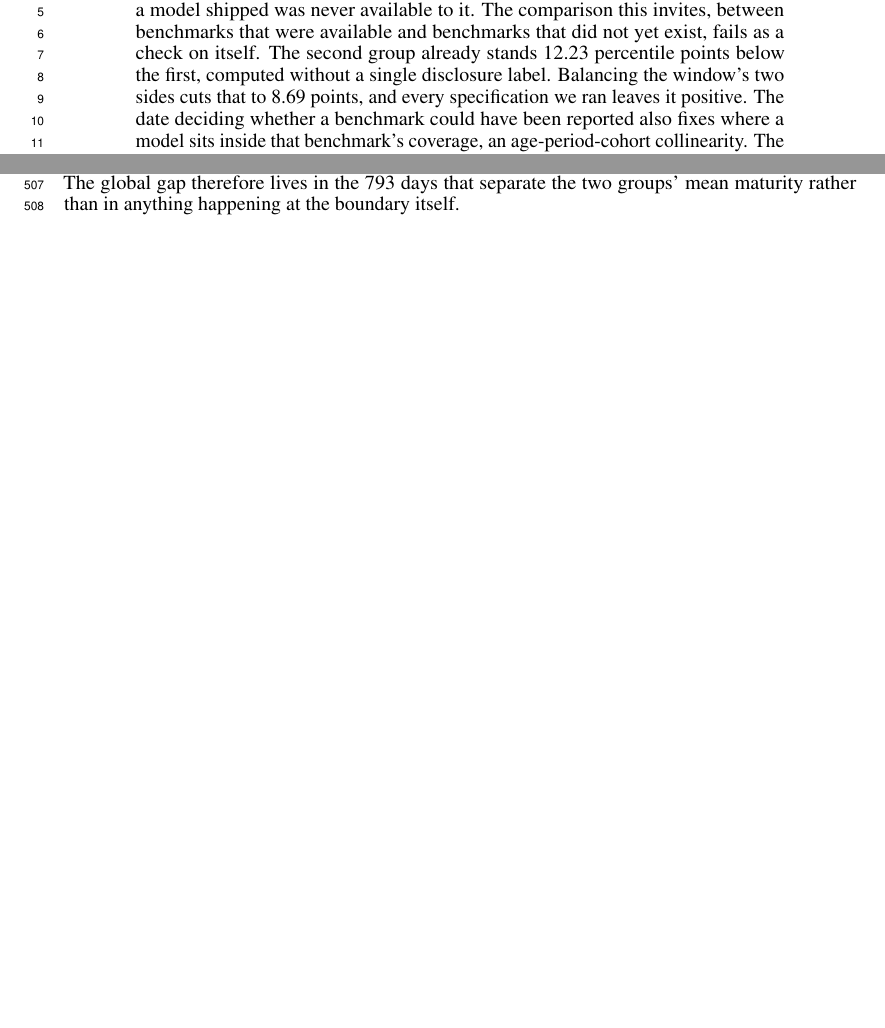
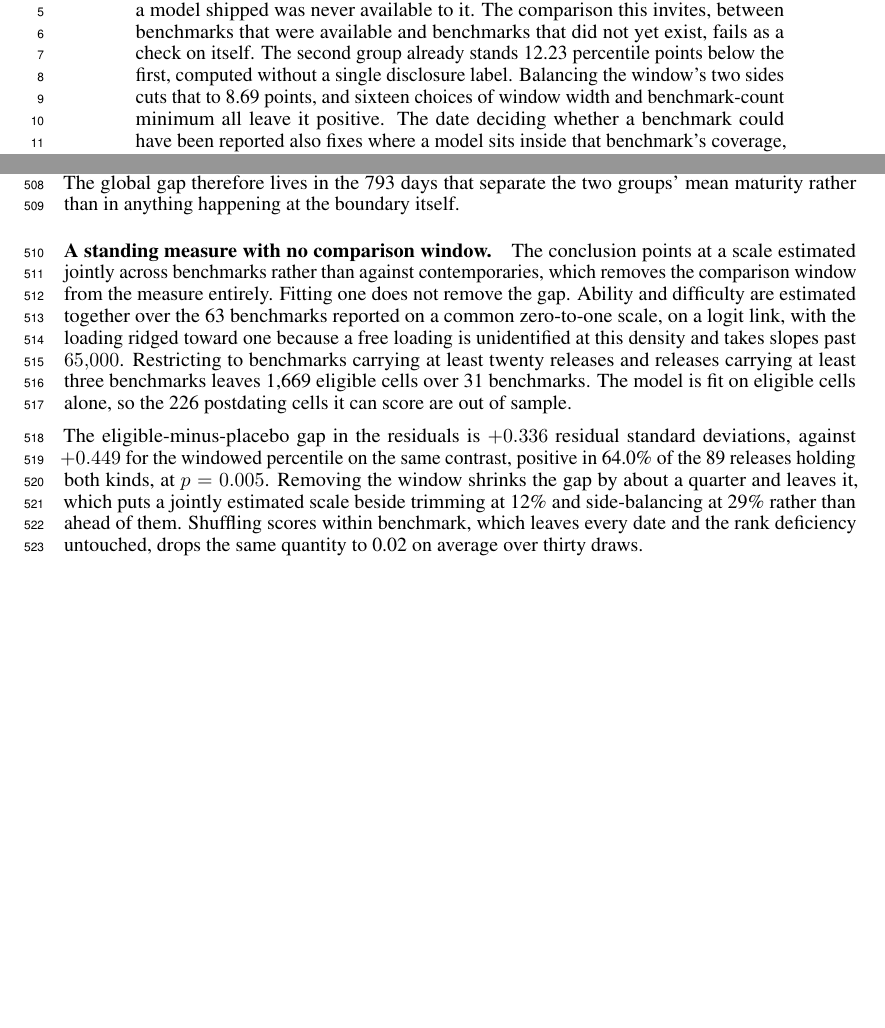
Before and after one commit to human-vc/benchmark-disclosure, a LaTeX paper (paper/main.tex, which reads paper/sections/abstract.tex, paper/sections/supporting.tex): two parts of pages 1 and 13 of 16, joined at a grey line, cut so that both start at the same text, the shorter picture padded with empty space. Compiled offline with pdfLaTeX.

Commit message:
scope a claim the discontinuity result had made false
the abstract said every specification we ran leaves the gap positive. section
3.2 now reports eight local linear specifications that are negative, so the
claim was false as written. it means the sixteen window and threshold choices,
and now says so.

appendix b picks up the joint scale result, which the conclusion asserted and
no section reported: +0.336 residual sd against +0.449 for the windowed
percentile, a quarter of the gap removed and the rest left.

also dropped a universal about every model standing lower on a late instrument,
which the top-decile shares do not support.

```diff
--- a/paper/sections/abstract.tex
+++ b/paper/sections/abstract.tex
@@ -6,7 +6,7 @@ publication dates supply one, since an instrument built after a model shipped wa
 available to it. The comparison this invites, between benchmarks that were available
 and benchmarks that did not yet exist, fails as a check on itself. The second group already stands 12.23 percentile
 points below the first, computed without a single disclosure label. Balancing the window's two sides cuts that to 8.69
-points, and every specification we ran leaves it positive. The date deciding
+points, and sixteen choices of window width and benchmark-count minimum all leave it positive. The date deciding
 whether a benchmark could have been reported also fixes where a model sits inside that
 benchmark's coverage, an age-period-cohort collinearity. The same failure appears on a
 leaderboard we did not build: across fourteen HELM Lite releases a fixed set of
--- a/paper/sections/supporting.tex
+++ b/paper/sections/supporting.tex
@@ -66,3 +66,20 @@ the focal model jumps $+0.077$ at the cutoff, which at the eligible-cell gradien
 about $-2.2$ percentile points, inside every interval above. Peer count and raw score are continuous.
 The global gap therefore lives in the 793 days that separate the two groups' mean maturity rather
 than in anything happening at the boundary itself.
+
+\paragraph{A standing measure with no comparison window.}
+The conclusion points at a scale estimated jointly across benchmarks rather than against
+contemporaries, which removes the comparison window from the measure entirely. Fitting one does not
+remove the gap. Ability and difficulty are estimated together over the 63 benchmarks reported on a
+common zero-to-one scale, on a logit link, with the loading ridged toward one because a free loading
+is unidentified at this density and takes slopes past $65{,}000$. Restricting to benchmarks carrying
+at least twenty releases and releases carrying at least three benchmarks leaves 1,669 eligible cells
+over 31 benchmarks. The model is fit on eligible cells alone, so the 226 postdating cells it can
+score are out of sample.
+
+The eligible-minus-placebo gap in the residuals is $+0.336$ residual standard deviations, against
+$+0.449$ for the windowed percentile on the same contrast, positive in 64.0\% of the 89 releases
+holding both kinds, at $p = 0.005$. Removing the window shrinks the gap by about a quarter and
+leaves it, which puts a jointly estimated scale beside trimming at 12\% and side-balancing at 29\%
+rather than ahead of them. Shuffling scores within benchmark, which leaves every date and the rank
+deficiency untouched, drops the same quantity to 0.02 on average over thirty draws.
```
Also changed, not shown: paper/sections/core.tex (+1 -1 lines).
